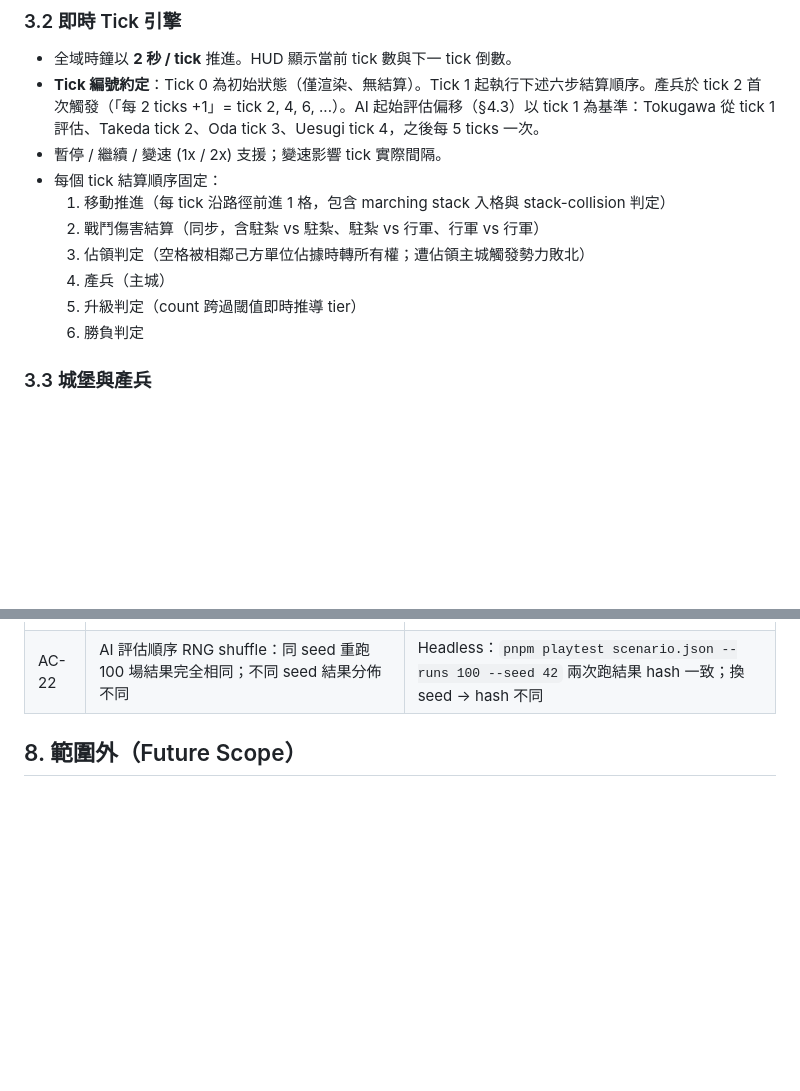
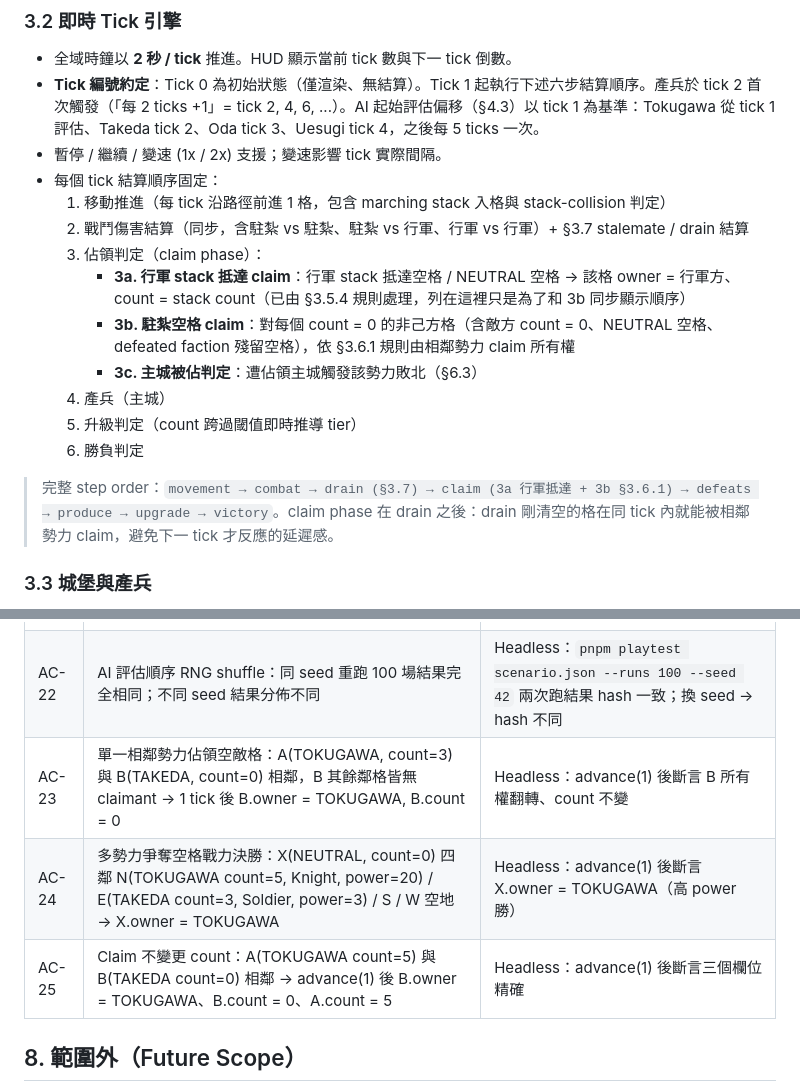
Before and after one commit to jackey8616/knight-strike, a Markdown page: docs/PRD.md, 2 parts joined by grey strips. Rendered like a GitHub page; blank space fills up the shorter version.

```diff
--- a/docs/PRD.md
+++ b/docs/PRD.md
@@ -58,11 +59,16 @@
 - 暫停 / 繼續 / 變速 (1x / 2x) 支援；變速影響 tick 實際間隔。
 - 每個 tick 結算順序固定：
   1. 移動推進（每 tick 沿路徑前進 1 格，包含 marching stack 入格與 stack-collision 判定）
-  2. 戰鬥傷害結算（同步，含駐紮 vs 駐紮、駐紮 vs 行軍、行軍 vs 行軍）
-  3. 佔領判定（空格被相鄰己方單位佔據時轉所有權；遭佔領主城觸發勢力敗北）
+  2. 戰鬥傷害結算（同步，含駐紮 vs 駐紮、駐紮 vs 行軍、行軍 vs 行軍）+ §3.7 stalemate / drain 結算
+  3. 佔領判定（claim phase）：
+     - **3a. 行軍 stack 抵達 claim**：行軍 stack 抵達空格 / NEUTRAL 空格 → 該格 owner = 行軍方、count = stack count（已由 §3.5.4 規則處理，列在這裡只是為了和 3b 同步顯示順序）
+     - **3b. 駐紮空格 claim**：對每個 count = 0 的非己方格（含敵方 count = 0、NEUTRAL 空格、defeated faction 殘留空格），依 §3.6.1 規則由相鄰勢力 claim 所有權
+     - **3c. 主城被佔判定**：遭佔領主城觸發該勢力敗北（§6.3）
   4. 產兵（主城）
   5. 升級判定（count 跨過閾值即時推導 tier）
   6. 勝負判定
+
+> 完整 step order：`movement → combat → drain (§3.7) → claim (3a 行軍抵達 + 3b §3.6.1) → defeats → produce → upgrade → victory`。claim phase 在 drain 之後：drain 剛清空的格在同 tick 內就能被相鄰勢力 claim，避免下一 tick 才反應的延遲感。
 
 ### 3.3 城堡與產兵
 
@@ -352,6 +395,9 @@ function updateStalemates(
 | AC-20 | 同勢力雙 marching stack 同 tick 入同格 → 合併、path 取剩餘步數最少者，tiebreak 取早派遣者                                       | Headless：派遣 stack A（剩 3 步）與 stack B（剩 1 步）同時抵達；斷言合併後 count 加總且 path 用 B 的剩餘 path     |
 | AC-21 | 敵方 marching stack 頭對頭（雙方非終點）→ 倖存方繼續原路徑、不入駐碰撞格                                                       | Headless：擺好兩條路徑交叉的 stack，斷言碰撞 tick 後倖存方 idx 仍前進、碰撞格無新主                               |
 | AC-22 | AI 評估順序 RNG shuffle：同 seed 重跑 100 場結果完全相同；不同 seed 結果分佈不同                                                | Headless：`pnpm playtest scenario.json --runs 100 --seed 42` 兩次跑結果 hash 一致；換 seed → hash 不同            |
+| AC-23 | 單一相鄰勢力佔領空敵格：A(TOKUGAWA, count=3) 與 B(TAKEDA, count=0) 相鄰，B 其餘鄰格皆無 claimant → 1 tick 後 B.owner = TOKUGAWA, B.count = 0 | Headless：advance(1) 後斷言 B 所有權翻轉、count 不變                                                              |
+| AC-24 | 多勢力爭奪空格戰力決勝：X(NEUTRAL, count=0) 四鄰 N(TOKUGAWA count=5, Knight, power=20) / E(TAKEDA count=3, Soldier, power=3) / S / W 空地 → X.owner = TOKUGAWA | Headless：advance(1) 後斷言 X.owner = TOKUGAWA（高 power 勝）                                                     |
+| AC-25 | Claim 不變更 count：A(TOKUGAWA count=5) 與 B(TAKEDA count=0) 相鄰 → advance(1) 後 B.owner = TOKUGAWA、B.count = 0、A.count = 5         | Headless：advance(1) 後斷言三個欄位精確                                                                          |
 
 ## 8. 範圍外（Future Scope）
 
```
Also changed, not shown: other parts of docs/PRD.md (+39 -1 lines).
